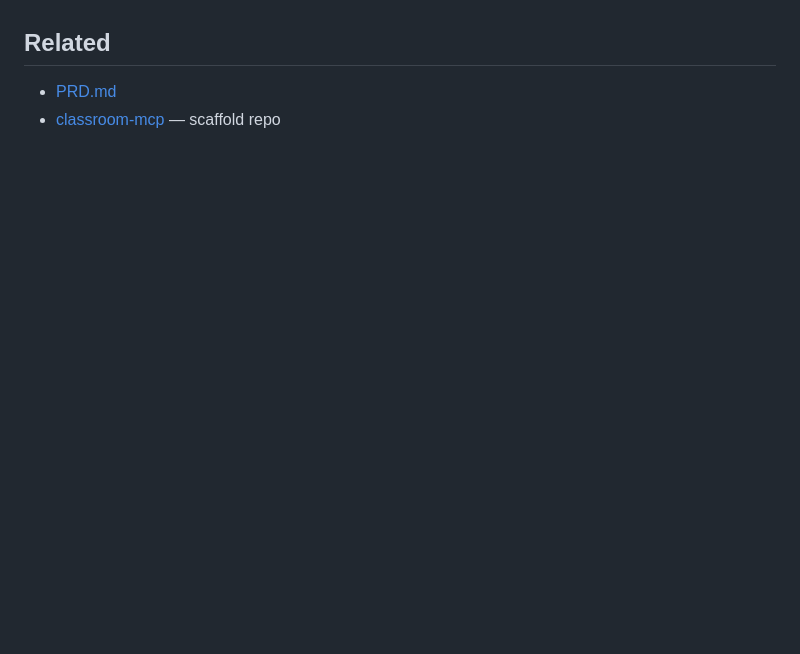
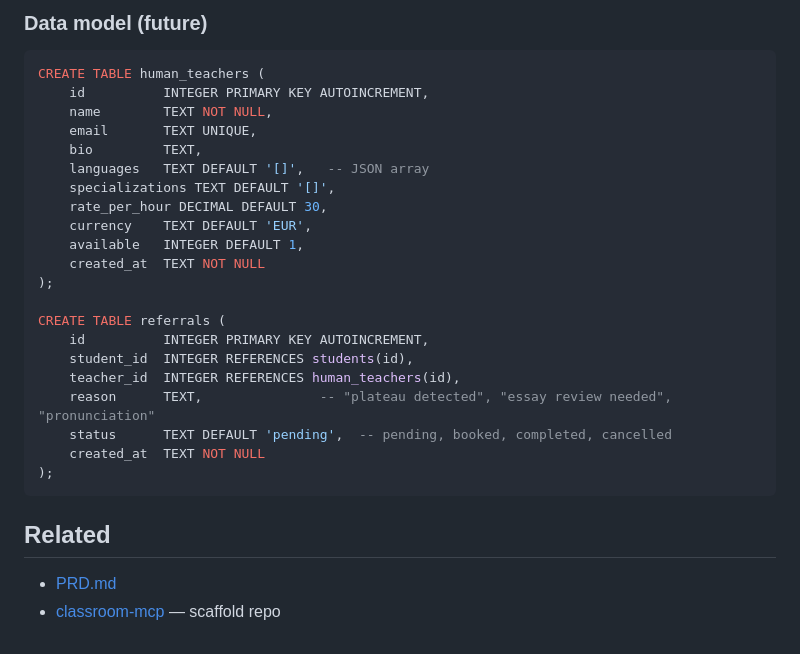
Before and after one commit to sandraschi/learnbot-mcp, a Markdown page: docs/DISTANCE_LEARNING.md, the part around one of its changes. GitHub-like rendering; blank space fills up the shorter version.

````diff
--- a/docs/DISTANCE_LEARNING.md
+++ b/docs/DISTANCE_LEARNING.md
@@ -168,3 +217,29 @@ Optional: €10 flat per course for AI-generated courseware packs (microeconomic
+### Data model (future)
+
+```sql
+CREATE TABLE human_teachers (
+    id          INTEGER PRIMARY KEY AUTOINCREMENT,
+    name        TEXT NOT NULL,
+    email       TEXT UNIQUE,
+    bio         TEXT,
+    languages   TEXT DEFAULT '[]',   -- JSON array
+    specializations TEXT DEFAULT '[]',
+    rate_per_hour DECIMAL DEFAULT 30,
+    currency    TEXT DEFAULT 'EUR',
+    available   INTEGER DEFAULT 1,
+    created_at  TEXT NOT NULL
+);
+
+CREATE TABLE referrals (
+    id          INTEGER PRIMARY KEY AUTOINCREMENT,
+    student_id  INTEGER REFERENCES students(id),
+    teacher_id  INTEGER REFERENCES human_teachers(id),
+    reason      TEXT,               -- "plateau detected", "essay review needed", "pronunciation"
+    status      TEXT DEFAULT 'pending',  -- pending, booked, completed, cancelled
+    created_at  TEXT NOT NULL
+);
+```
+
 ## Related
 
 - [PRD.md](PRD.md)
````
Also changed, not shown: other parts of docs/DISTANCE_LEARNING.md (+49 -0 lines).
